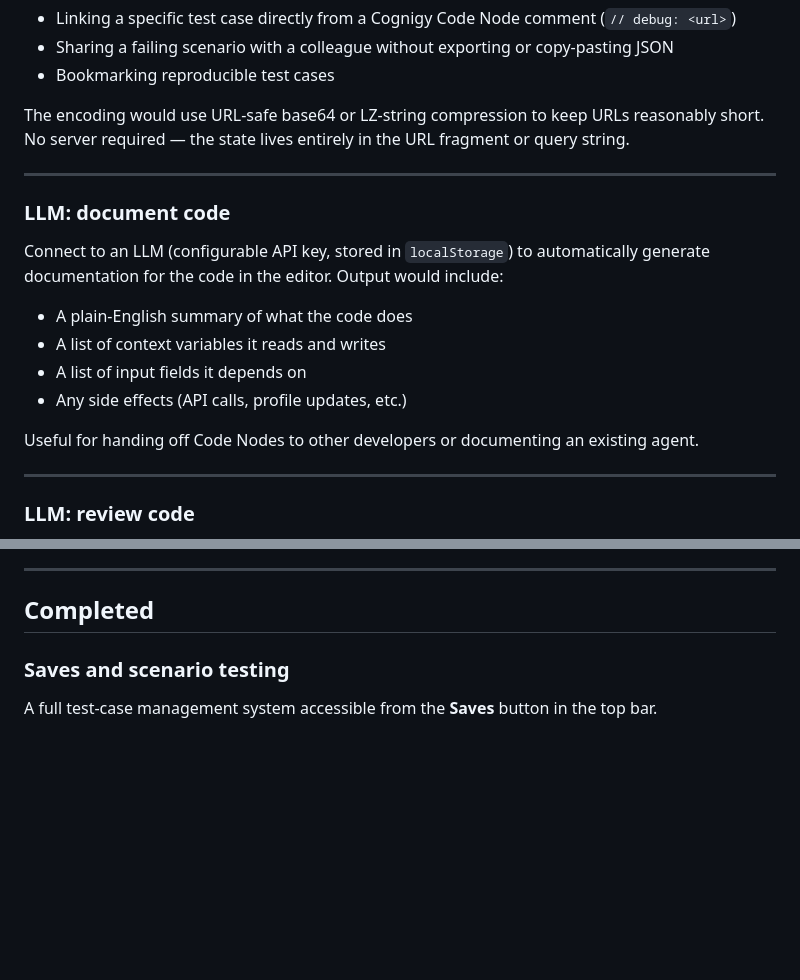
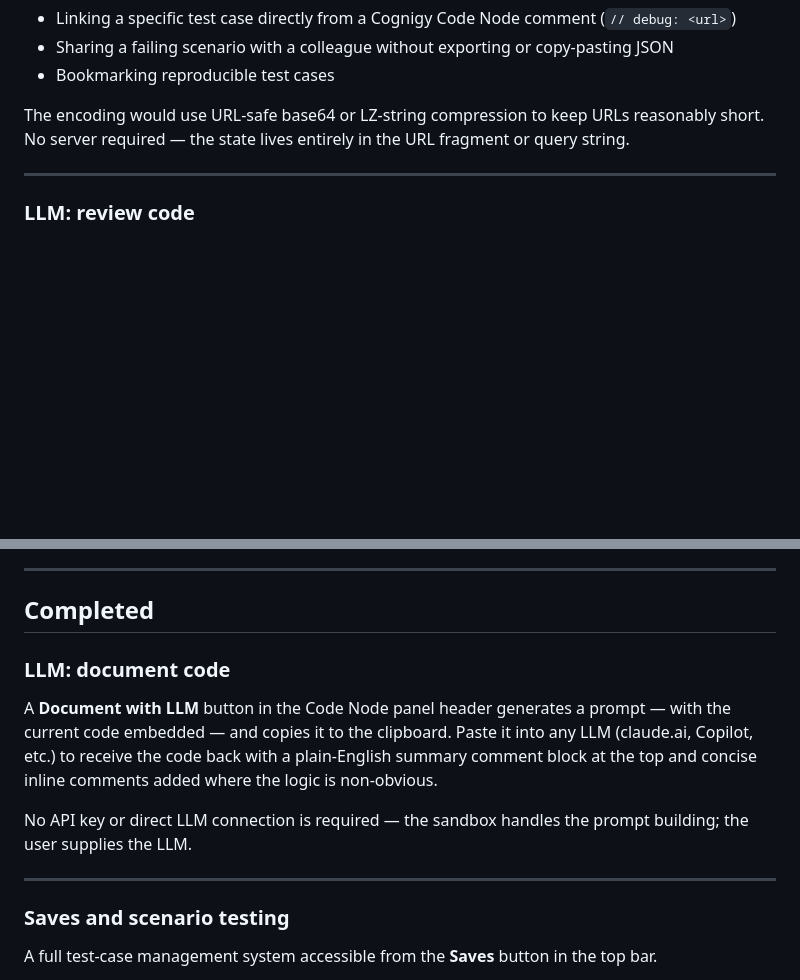
Before and after one commit to danieltucker/CognigyCodeSandbox, a Markdown page: ROADMAP.md, 2 parts joined by grey strips. Drawn GitHub-style; blank space fills up the shorter version.

```diff
--- a/ROADMAP.md
+++ b/ROADMAP.md
@@ -18,19 +18,6 @@ The encoding would use URL-safe base64 or LZ-string compression to keep URLs rea
 
 ---
 
-### LLM: document code
-
-Connect to an LLM (configurable API key, stored in `localStorage`) to automatically generate documentation for the code in the editor. Output would include:
-
-- A plain-English summary of what the code does
-- A list of context variables it reads and writes
-- A list of input fields it depends on
-- Any side effects (API calls, profile updates, etc.)
-
-Useful for handing off Code Nodes to other developers or documenting an existing agent.
-
----
-
 ### LLM: review code
 
 Connect to an LLM to review the code in the editor against Cognigy best practices. Output would flag issues such as:
@@ -46,6 +33,14 @@ Results would appear in a new **Review** tab in the Output pane alongside the ex
 ---
 
 ## Completed
+
+### LLM: document code
+
+A **Document with LLM** button in the Code Node panel header generates a prompt — with the current code embedded — and copies it to the clipboard. Paste it into any LLM (claude.ai, Copilot, etc.) to receive the code back with a plain-English summary comment block at the top and concise inline comments added where the logic is non-obvious.
+
+No API key or direct LLM connection is required — the sandbox handles the prompt building; the user supplies the LLM.
+
+---
 
 ### Saves and scenario testing
 
```
Also changed, not shown: README.md (+15 -0 lines).
